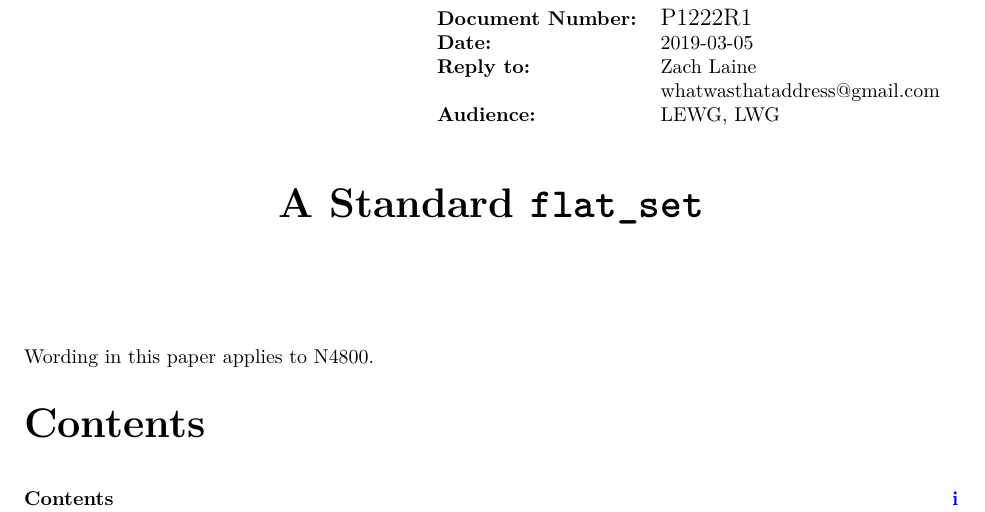
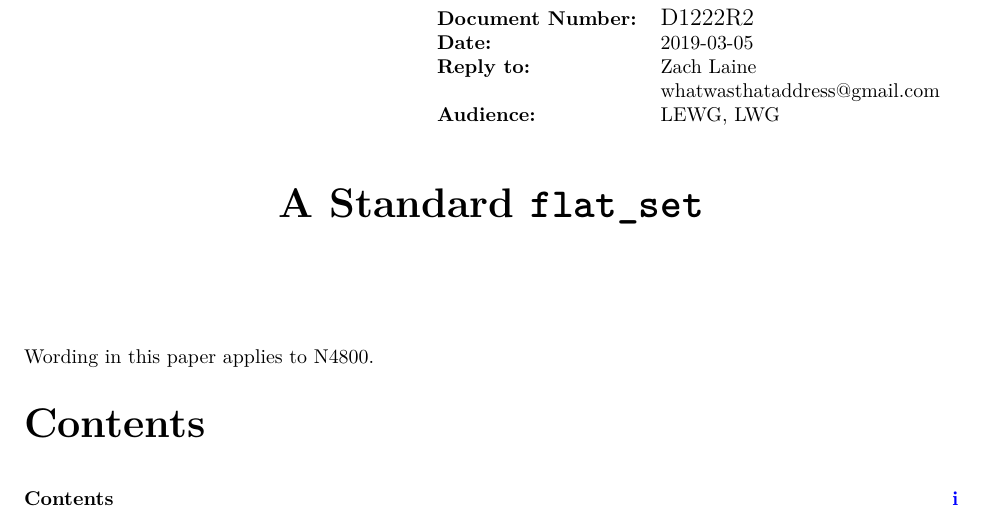
Before and after one commit to tzlaine/flat_map, a LaTeX book (paper/paper.tex, which reads paper/config.tex): part of page 1 of 20, cut so that both start at the same text. Compiled offline with pdfLaTeX.

Commit message:
P1222R1 -> D1222R2

```diff
--- a/paper/config.tex
+++ b/paper/config.tex
@@ -1,7 +1,7 @@
 %!TEX root = D0896.tex
 %%--------------------------------------------------
 %% Version numbers
-\newcommand{\docno}{P1222R1}
+\newcommand{\docno}{D1222R2}
 \newcommand{\cppver}{202000L}
 
 %% Release date
```
